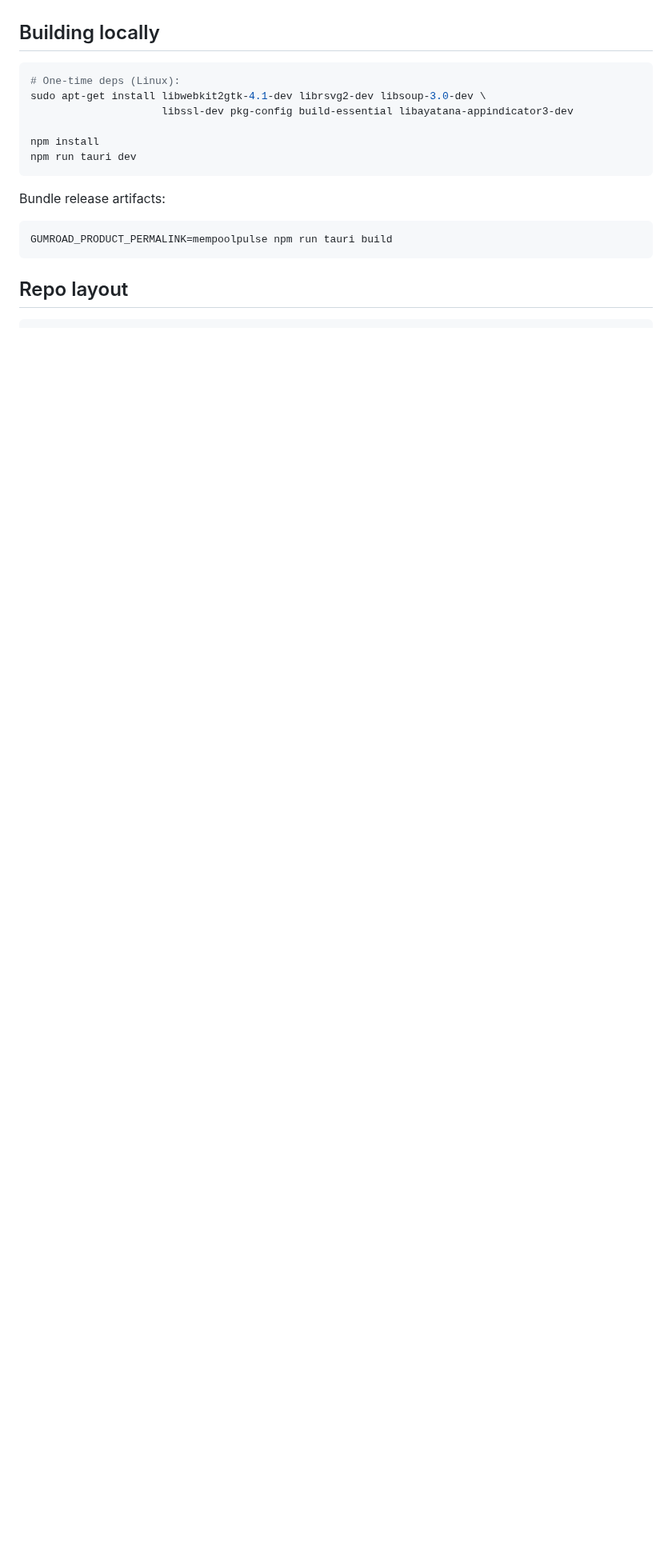
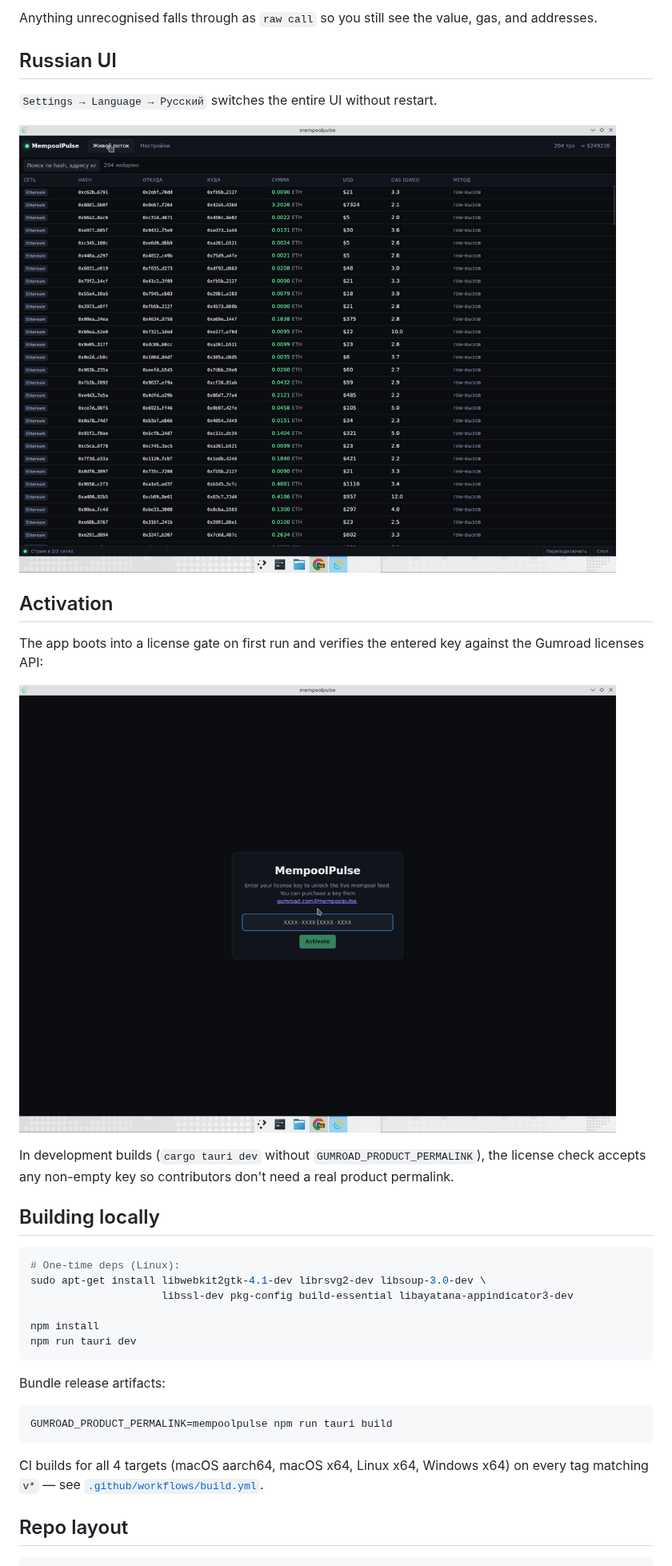
Before and after one commit to d71404189-beep/MempoolPulse, a Markdown page: README.md, the part around one of its changes. Shown at 80% size. GitHub-like rendering; pictures changed too: docs/screenshots/01-license-gate.png (added), docs/screenshots/05-live-feed-ru.png (added); blank space fills up the shorter version.

````diff
--- a/README.md
+++ b/README.md
@@ -44,3 +67,18 @@ non-empty key, so contributors don't need a real product permalink.
+Anything unrecognised falls through as `raw call` so you still see the value, gas, and addresses.
+
+## Russian UI
+
+`Settings → Language → Русский` switches the entire UI without restart.
+
+![Live feed in Russian](docs/screenshots/05-live-feed-ru.png)
+
+## Activation
+
+The app boots into a license gate on first run and verifies the entered key against the Gumroad licenses API:
+
+![License gate](docs/screenshots/01-license-gate.png)
+
+In development builds (`cargo tauri dev` without `GUMROAD_PRODUCT_PERMALINK`), the license check accepts any non-empty key so contributors don't need a real product permalink.
 
 ## Building locally
 
@@ -59,6 +97,8 @@ Bundle release artifacts:
 GUMROAD_PRODUCT_PERMALINK=mempoolpulse npm run tauri build
 ```
 
+CI builds for all 4 targets (macOS aarch64, macOS x64, Linux x64, Windows x64) on every tag matching `v*` — see [`.github/workflows/build.yml`](.github/workflows/build.yml).
+
 ## Repo layout
 
 ```
````
Also changed, not shown: other parts of README.md (+61 -36 lines), docs/screenshots/02-live-feed-en.png (added), docs/screenshots/03-settings-chains-en.png (added), docs/screenshots/04-settings-filters-en.png (added), docs/screenshots/06-settings-ru.png (added).
